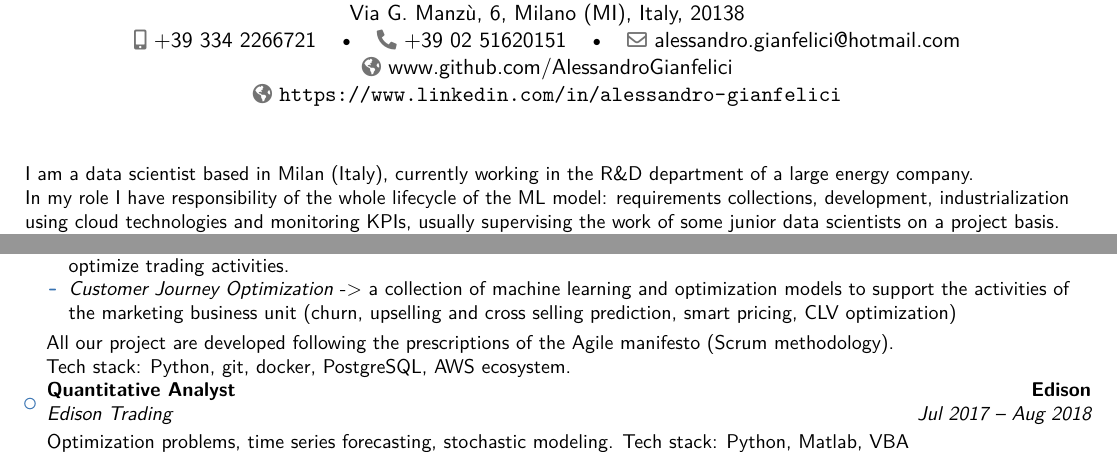
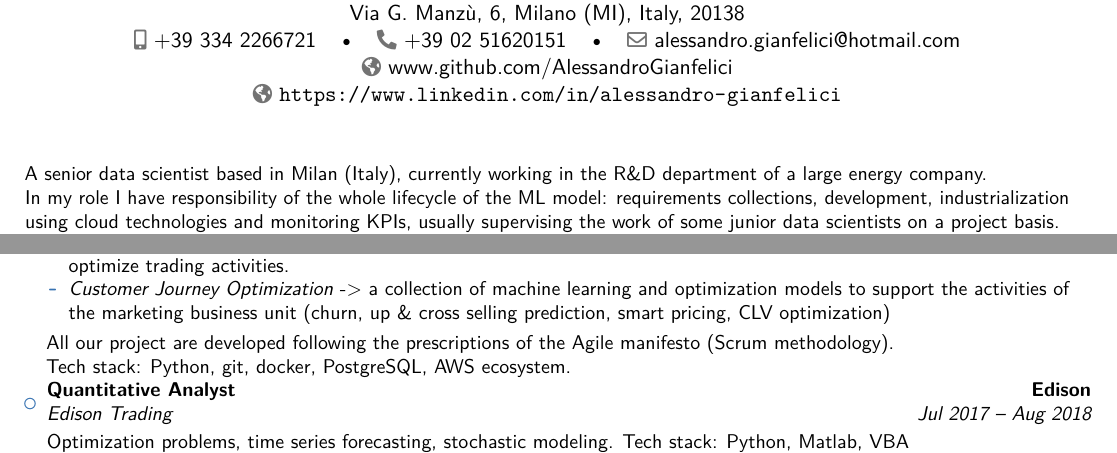
Before and after one commit to AlessandroGianfelici/curriculum, a LaTeX CV (curriculum.tex): two parts of page 1 of 2, joined at a grey line, cut so that both start at the same text. Compiled offline with pdfLaTeX.

Commit message:
update cv

```diff
--- a/curriculum.tex
+++ b/curriculum.tex
@@ -44,7 +44,7 @@
 \begin{document}
 %-----       resume       ---------------------------------------------------------
 \makecvtitle
-\small{I am a data scientist based in Milan (Italy), currently working in the R\&D department of a large energy company.
+\small{A senior data scientist based in Milan (Italy), currently working in the R\&D department of a large energy company.
 
 In my role I have responsibility of the whole lifecycle of the ML model: requirements collections, development, industrialization using cloud technologies and monitoring KPIs, usually supervising the work of some junior data scientists on a project basis.
 
@@ -65,7 +65,7 @@ The team I am part of act as sort of internal consultancy team for any corporate
 \begin{itemize}
 \item{\emph{PV plant smart maintenance} -> real time processing of IoT data from the plant to predict failure, detect underperformances and optimize the scheduling of maintenance interventions}
 \item{\emph{Renewable Energy Forecasting} -> a deep learning model to predict the output of wind farm and pv power plant, to optimize trading activities.}
-\item{\emph{Customer Journey Optimization} -> a collection of machine learning and optimization models to support the activities of the marketing business unit (churn, upselling and cross selling prediction, smart pricing, CLV optimization)}
+\item{\emph{Customer Journey Optimization} -> a collection of machine learning and optimization models to support the activities of the marketing business unit (churn, up \& cross selling prediction, smart pricing, CLV optimization)}
 \end{itemize}
 \smallskip
 All our project are developed following the prescriptions of the Agile manifesto (Scrum methodology).
```
Also changed, not shown: 1 other file.
